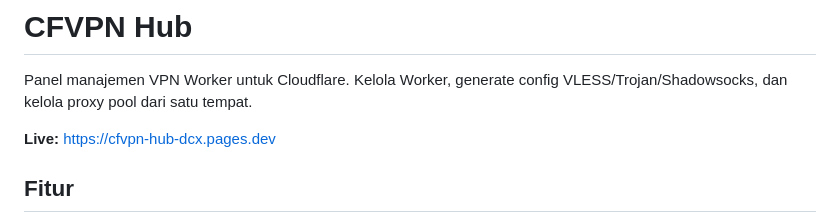
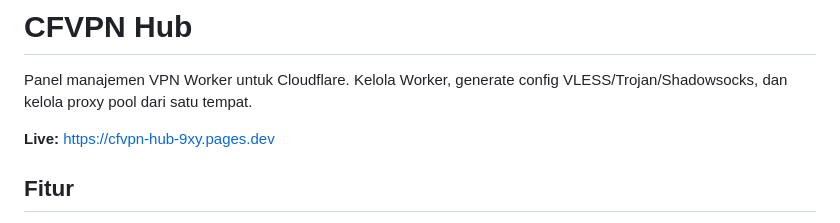
Before and after one commit to jhopan/cfvpn-hub, a Markdown page: README.md, the part around the change. Rendered like a GitHub page.

```diff
--- a/README.md
+++ b/README.md
@@ -2,7 +2,7 @@
 
 Panel manajemen VPN Worker untuk Cloudflare. Kelola Worker, generate config VLESS/Trojan/Shadowsocks, dan kelola proxy pool dari satu tempat.
 
-**Live:** [https://cfvpn-hub-dcx.pages.dev](https://cfvpn-hub-dcx.pages.dev)
+**Live:** [https://cfvpn-hub-9xy.pages.dev](https://cfvpn-hub-9xy.pages.dev)
 
 ## Fitur
 
```
Also changed, not shown: AGENTS.md (+1 -1 lines).
